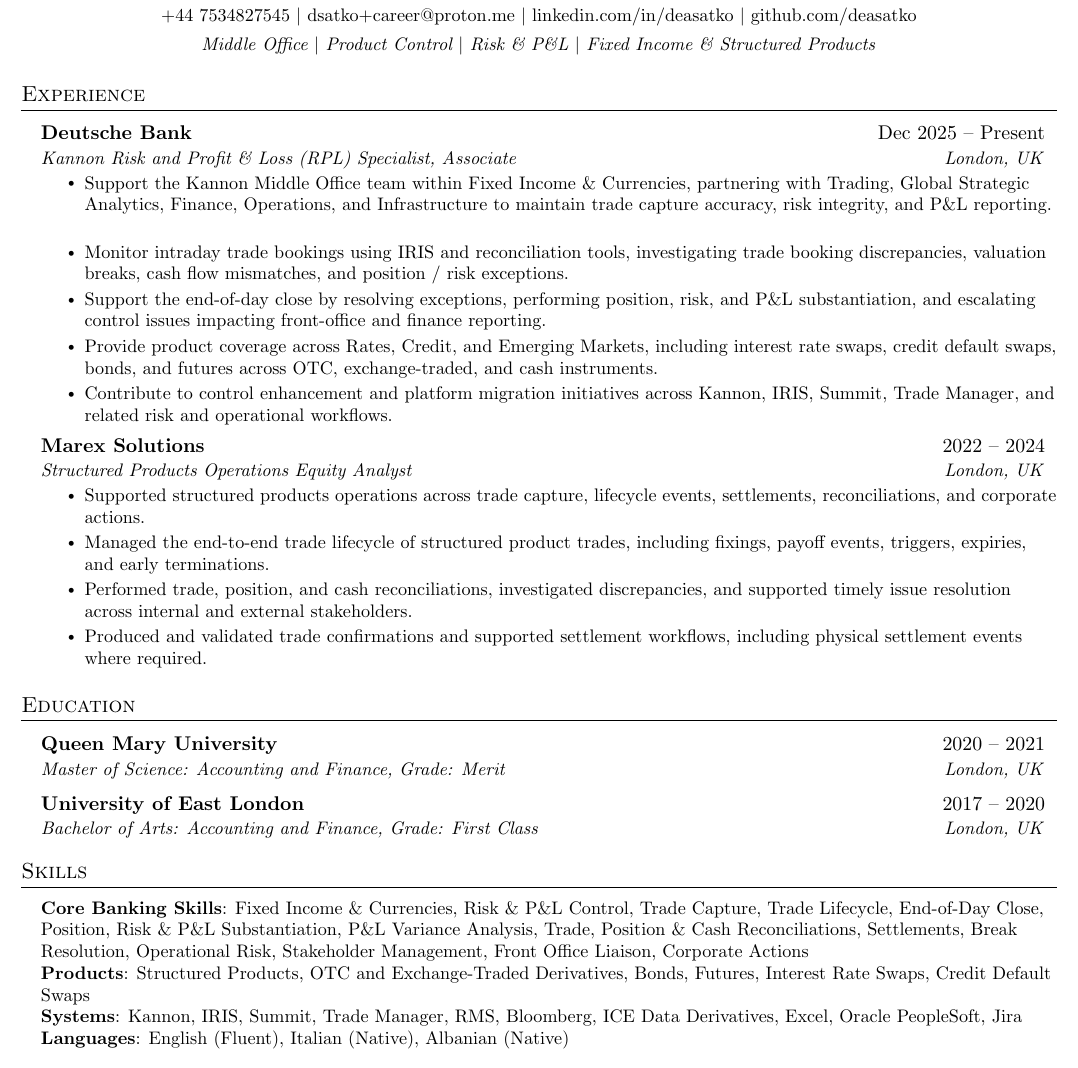
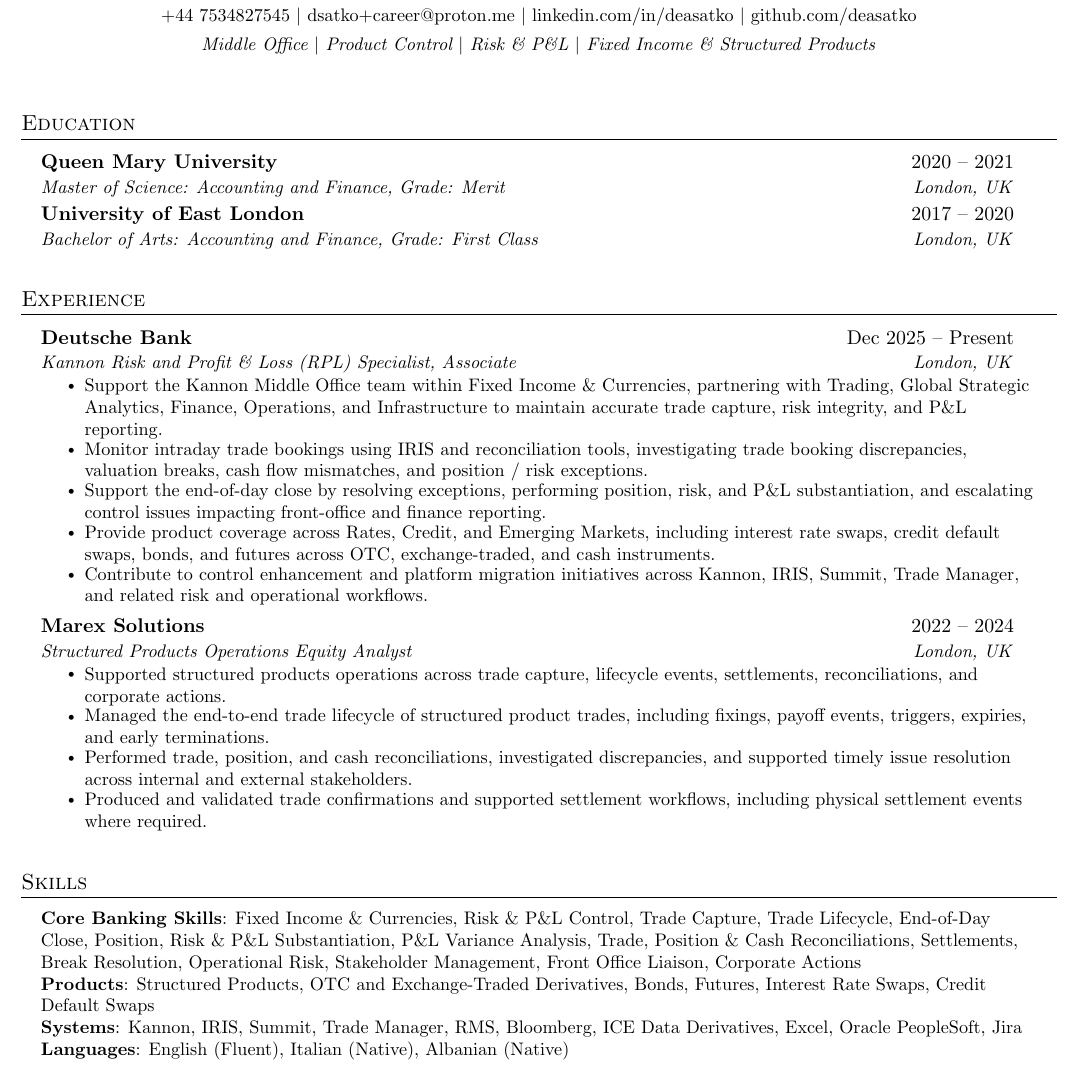
Before and after one commit to deasatko/CV, a LaTeX CV (dea-cv/cv.tex): part of the page, cut so that both start at the same text. Compiled offline with pdfLaTeX.

Commit message:
Refine CV spacing and justification

```diff
--- a/dea-cv/cv.tex
+++ b/dea-cv/cv.tex
@@ -12,6 +12,7 @@
 \usepackage[english]{babel}
 \usepackage{tabularx}
 \usepackage{fontawesome5}
+\usepackage{ragged2e}
 \input{glyphtounicode}
 
 \pagestyle{fancy}
@@ -41,7 +42,7 @@
 
 \newcommand{\resumeItem}[1]{
   \item\small{
-    {#1 \vspace{-1pt}}
+    {\justifying #1 \vspace{-1pt}}
   }
 }
 
@@ -53,7 +54,7 @@
 
 \newcommand{\resumeSubheading}[4]{
   \vspace{-1pt}\item
-    \begin{tabular*}{0.97\textwidth}[t]{l@{\extracolsep{\fill}}r}
+    \begin{tabular*}{0.94\textwidth}[t]{l@{\extracolsep{\fill}}r}
       \textbf{#1} & #2 \\
       \textit{\small#3} & \textit{\small #4} \\
     \end{tabular*}\vspace{-5pt}
@@ -61,14 +62,14 @@
 
 \newcommand{\resumeSubSubheading}[2]{
     \item
-    \begin{tabular*}{0.97\textwidth}{l@{\extracolsep{\fill}}r}
+    \begin{tabular*}{0.94\textwidth}{l@{\extracolsep{\fill}}r}
       \textit{\small#1} & \textit{\small #2} \\
     \end{tabular*}\vspace{-7pt}
 }
 
 \newcommand{\resumeProjectHeading}[2]{
     \item
-    \begin{tabular*}{0.97\textwidth}{l@{\extracolsep{\fill}}r}
+    \begin{tabular*}{0.94\textwidth}{l@{\extracolsep{\fill}}r}
       \small#1 & #2 \\
     \end{tabular*}\vspace{-7pt}
 }
@@ -79,7 +80,7 @@
 
 \newcommand{\resumeSubHeadingListStart}{\begin{itemize}[leftmargin=0.15in, label={}, itemsep=2pt, topsep=2pt]}
 \newcommand{\resumeSubHeadingListEnd}{\end{itemize}}
-\newcommand{\resumeItemListStart}{\begin{itemize}[itemsep=1pt, topsep=2pt]}
+\newcommand{\resumeItemListStart}{\begin{itemize}[itemsep=0pt, topsep=1pt, parsep=0pt, partopsep=0pt, rightmargin=0.18in]}
 \newcommand{\resumeItemListEnd}{\end{itemize}\vspace{-3pt}}
 
 
@@ -92,6 +93,20 @@
     \small\textit{Middle Office $|$ Product Control $|$ Risk \& P\&L $|$ Fixed Income \& Structured Products}
 \end{center}
 
+\vspace{4pt}
+
+%-----------EDUCATION-----------
+\section{Education}
+  \resumeSubHeadingListStart
+    \resumeSubheading
+      {Queen Mary University}{2020 -- 2021}
+      {Master of Science: Accounting and Finance, Grade: Merit}{London, UK}
+    \resumeSubheading
+      {University of East London}{2017 -- 2020}
+      {Bachelor of Arts: Accounting and Finance, Grade: First Class}{London, UK}
+  \resumeSubHeadingListEnd
+
+\vspace{4pt}
 
 %-----------EXPERIENCE-----------
 \section{Experience}
@@ -101,12 +116,14 @@
       {Deutsche Bank}{Dec 2025 -- Present}
       {Kannon Risk and Profit \& Loss (RPL) Specialist, Associate}{London, UK}
       \resumeItemListStart
-        \resumeItem{Support the Kannon Middle Office team within Fixed Income \& Currencies, partnering with Trading, Global Strategic Analytics, Finance, Operations, and Infrastructure to maintain trade capture accuracy, risk integrity, and P\&L reporting.}
+        \resumeItem{Support the Kannon Middle Office team within Fixed Income \& Currencies, partnering with Trading, Global Strategic Analytics, Finance, Operations, and Infrastructure to maintain accurate trade capture, risk integrity, and P\&L reporting.}
         \resumeItem{Monitor intraday trade bookings using IRIS and reconciliation tools, investigating trade booking discrepancies, valuation breaks, cash flow mismatches, and position / risk exceptions.}
         \resumeItem{Support the end-of-day close by resolving exceptions, performing position, risk, and P\&L substantiation, and escalating control issues impacting front-office and finance reporting.}
         \resumeItem{Provide product coverage across Rates, Credit, and Emerging Markets, including interest rate swaps, credit default swaps, bonds, and futures across OTC, exchange-traded, and cash instruments.}
         \resumeItem{Contribute to control enhancement and platform migration initiatives across Kannon, IRIS, Summit, Trade Manager, and related risk and operational workflows.}
       \resumeItemListEnd
+
+\vspace{1pt}
 
     \resumeSubheading
       {Marex Solutions}{2022 -- 2024}
@@ -120,21 +137,12 @@
 
    \resumeSubHeadingListEnd
 
-%-----------EDUCATION-----------
-\section{Education}
-  \resumeSubHeadingListStart
-    \resumeSubheading
-      {Queen Mary University}{2020 -- 2021}
-      {Master of Science: Accounting and Finance, Grade: Merit}{London, UK}
-    \resumeSubheading
-      {University of East London}{2017 -- 2020}
-      {Bachelor of Arts: Accounting and Finance, Grade: First Class}{London, UK}
-  \resumeSubHeadingListEnd
+\vspace{4pt}
 
-%-----------PROGRAMMING SKILLS-----------
+%-----------SKILLS-----------
 \section{Skills}
- \begin{itemize}[leftmargin=0.15in, label={}]
-    \small{\item{
+ \begin{itemize}[leftmargin=0.15in, label={}, rightmargin=0.18in]
+    \small{\item{\justifying
      \textbf{Core Banking Skills}{: Fixed Income \& Currencies, Risk \& P\&L Control, Trade Capture, Trade Lifecycle, End-of-Day Close, Position, Risk \& P\&L Substantiation, P\&L Variance Analysis, Trade, Position \& Cash Reconciliations, Settlements, Break Resolution, Operational Risk, Stakeholder Management, Front Office Liaison, Corporate Actions} \\
      \textbf{Products}{: Structured Products, OTC and Exchange-Traded Derivatives, Bonds, Futures, Interest Rate Swaps, Credit Default Swaps} \\
      \textbf{Systems}{: Kannon, IRIS, Summit, Trade Manager, RMS, Bloomberg, ICE Data Derivatives, Excel, Oracle PeopleSoft, Jira} \\
```
Also changed, not shown: dea-cv/cv.pdf.
